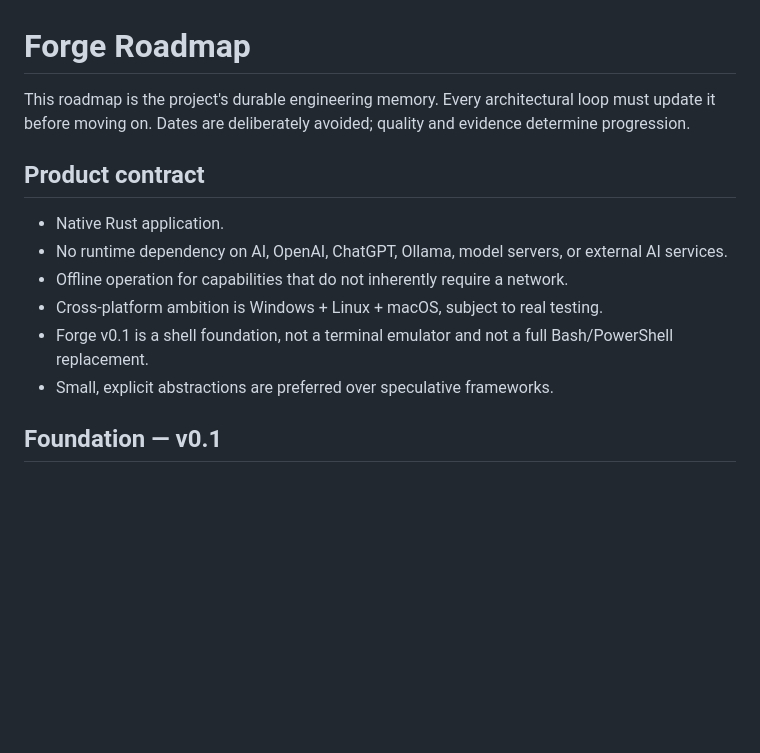
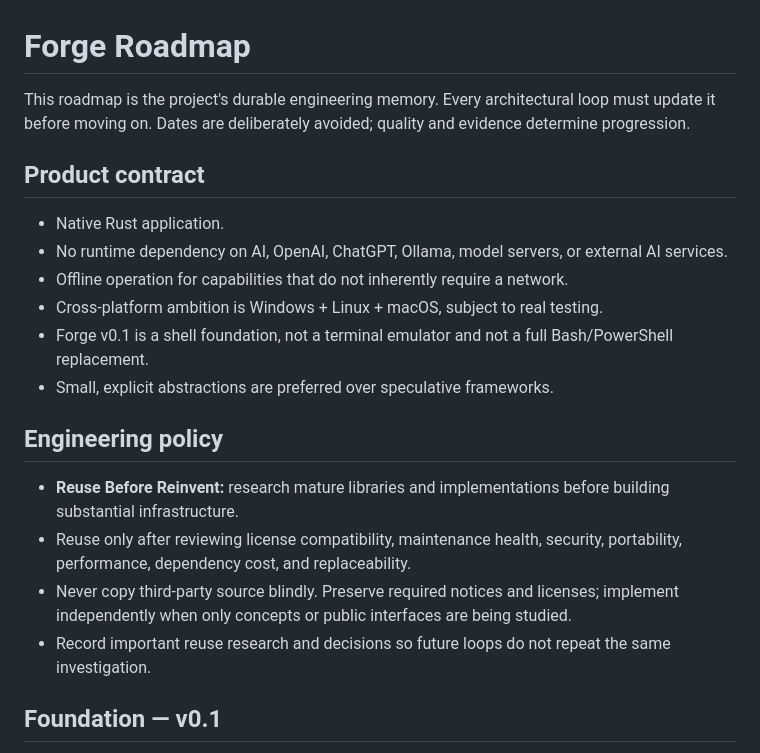
Before and after one commit to BowByBoo/Paranaue, a Markdown page: docs/ROADMAP.md, the part around one of its changes. Drawn GitHub-style; blank space fills up the shorter version.

```diff
--- a/docs/ROADMAP.md
+++ b/docs/ROADMAP.md
@@ -1,19 +1,22 @@
 # Forge Roadmap
 
-This roadmap is the project's durable engineering memory. Every architectural
-loop must update it before moving on. Dates are deliberately avoided; quality
-and evidence determine progression.
+This roadmap is the project's durable engineering memory. Every architectural loop must update it before moving on. Dates are deliberately avoided; quality and evidence determine progression.
 
 ## Product contract
 
 - Native Rust application.
-- No runtime dependency on AI, OpenAI, ChatGPT, Ollama, model servers, or
-  external AI services.
+- No runtime dependency on AI, OpenAI, ChatGPT, Ollama, model servers, or external AI services.
 - Offline operation for capabilities that do not inherently require a network.
 - Cross-platform ambition is Windows + Linux + macOS, subject to real testing.
-- Forge v0.1 is a shell foundation, not a terminal emulator and not a full
-  Bash/PowerShell replacement.
+- Forge v0.1 is a shell foundation, not a terminal emulator and not a full Bash/PowerShell replacement.
 - Small, explicit abstractions are preferred over speculative frameworks.
+
+## Engineering policy
+
+- **Reuse Before Reinvent:** research mature libraries and implementations before building substantial infrastructure.
+- Reuse only after reviewing license compatibility, maintenance health, security, portability, performance, dependency cost, and replaceability.
+- Never copy third-party source blindly. Preserve required notices and licenses; implement independently when only concepts or public interfaces are being studied.
+- Record important reuse research and decisions so future loops do not repeat the same investigation.
 
 ## Foundation — v0.1
 
```
Also changed, not shown: other parts of docs/ROADMAP.md (+29 -22 lines).
